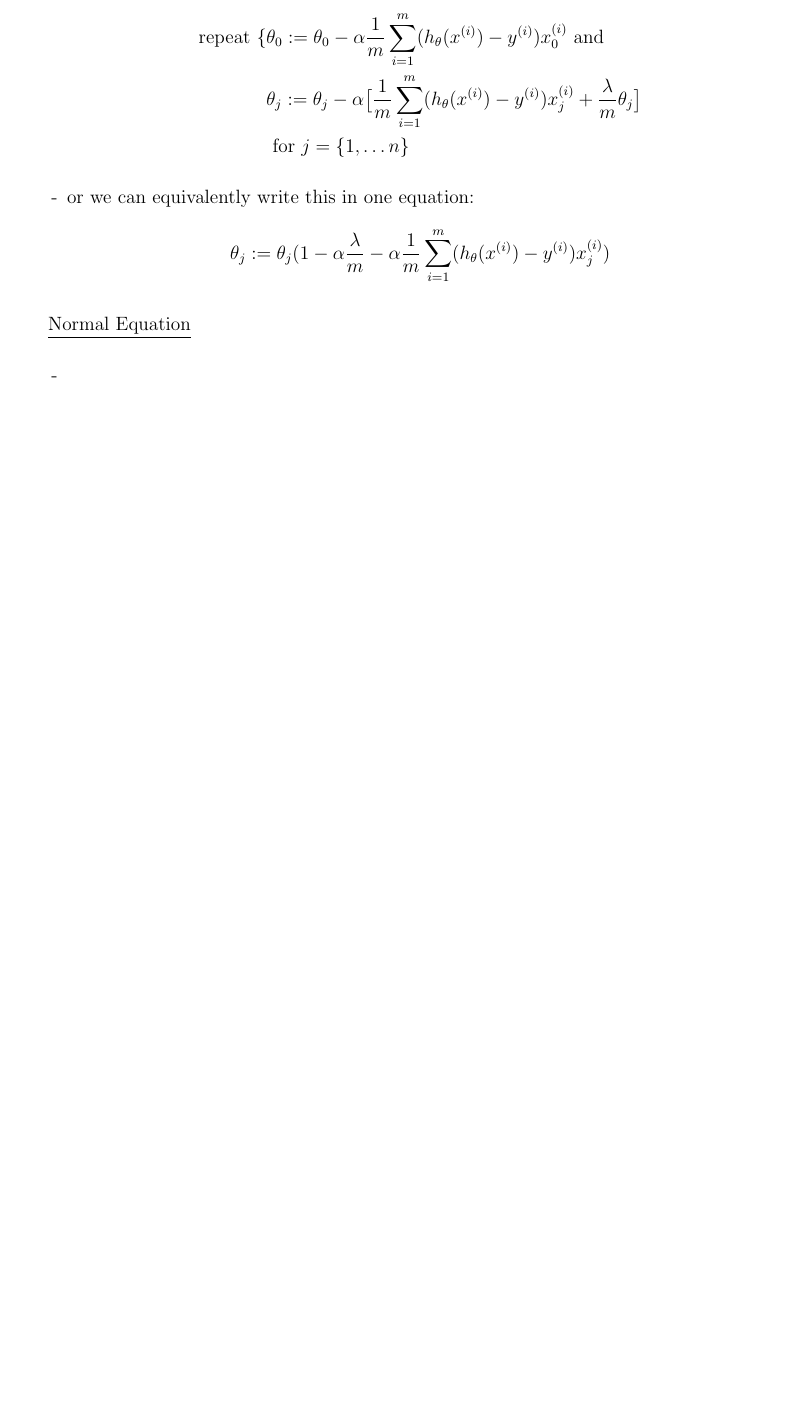
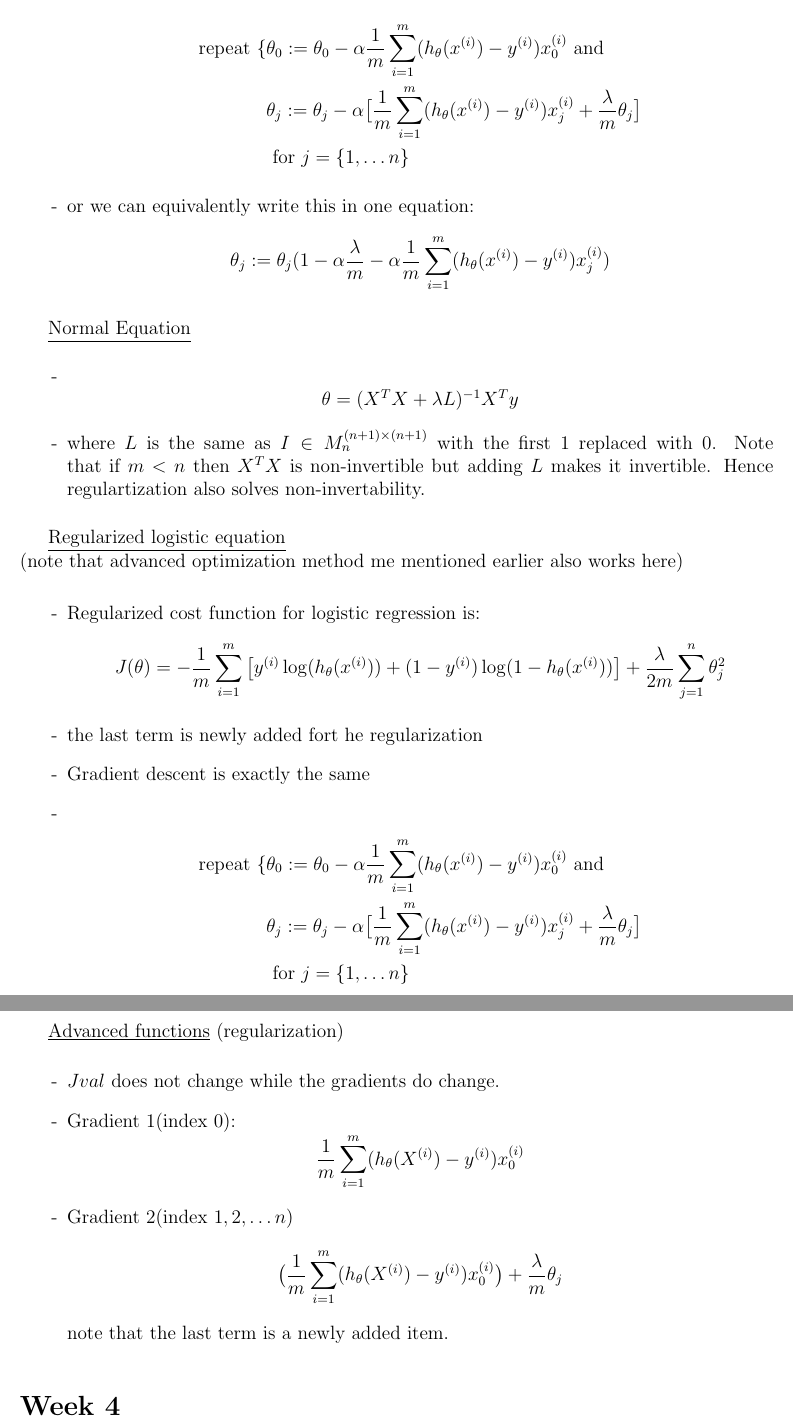
Before and after one commit to JaneShi99/Machine-Learning-Course, a LaTeX document (Notes-review-2k19.tex): part of page 8 of 8 before the commit and two parts of pages 8 and 9 of 9 after it, the two joined at a grey line, cut so that both start at the same text, the shorter picture padded with empty space. Compiled offline with LaTeX, dvips and Ghostscript.

Commit message:
finished week3 notes

```diff
--- a/Notes-review-2k19.tex
+++ b/Notes-review-2k19.tex
@@ -350,7 +360,34 @@ $$
 
 \underline{Normal Equation}
 \begin{itemize}
-	\item
+	\item \[\theta = (X^TX+\lambda L)^{-1} X^Ty\]
+	\item where $L$ is the same as $I \in M_n^{(n+1)\times (n+1) }$
+	with the first $1$ replaced with $0$. Note that if $m<n$ then $X^TX$ is non-invertible but adding $L$ makes it invertible. Hence regulartization also solves non-invertability.
 \end{itemize}
 
+\underline{Regularized logistic equation} \\
+(note that advanced optimization method me mentioned earlier also works here)
+
+\begin{itemize}
+	\item Regularized cost function for logistic regression is:
+	\[J(\theta) = -\frac{1}{m}\sum_{i=1}^{m} \big[y^{(i)}\log(h_\theta (x^{(i)} ))+ (1-y^{(i)}) \log (1-h_\theta(x^{(i)}))\big] + \frac{\lambda}{2m}\sum_{j=1}^{n}\theta_j^2\]
+	\item the last term is newly added fort he regularization
+	\item Gradient descent is exactly the same	\item \begin{align*}
+	\text{repeat } \{ &
+	\theta_0 := \theta_0 - \alpha\frac{1}{m}\sum_{i=1}^{m} (h_\theta(x^{(i)})-y^{(i)})x_0^{(i)} \text{ and}\\
+	&\theta_j := \theta_j - \alpha\big[\frac{1}{m}\sum_{i=1}^{m} (h_\theta(x^{(i)})-y^{(i)})x_j^{(i)} + \frac{\lambda}{m}\theta_j\big] \\
+	&\text{ for } j = \{1,\ldots n\}	\end{align*}
+\end{itemize}
+
+\underline{Advanced functions} (regularization)
+\begin{itemize}
+	\item $Jval$ does not change while the gradients do change.
+	\item Gradient $1$(index $0$):
+	\[\frac{1}{m} \sum_{i=1}^{m}(h_\theta(X^{(i)} )- y^{(i)})x_0^{(i)} \]
+	\item Gradient $2$(index $1,2,\ldots n$)
+	\[\big(   \frac{1}{m} \sum_{i=1}^{m}(h_\theta(X^{(i)} )- y^{(i)})x_0^{(i)}   \big) +\frac{\lambda}{m}\theta_j\] note that the last term is a newly added item.
+\end{itemize}
+
+\section*{Week 4}
+
 \end{document}
```
Also changed, not shown: Notes-review-2k19.pdf, Notes-review-2k19.tex (18 more changed lines), 4 other files.
